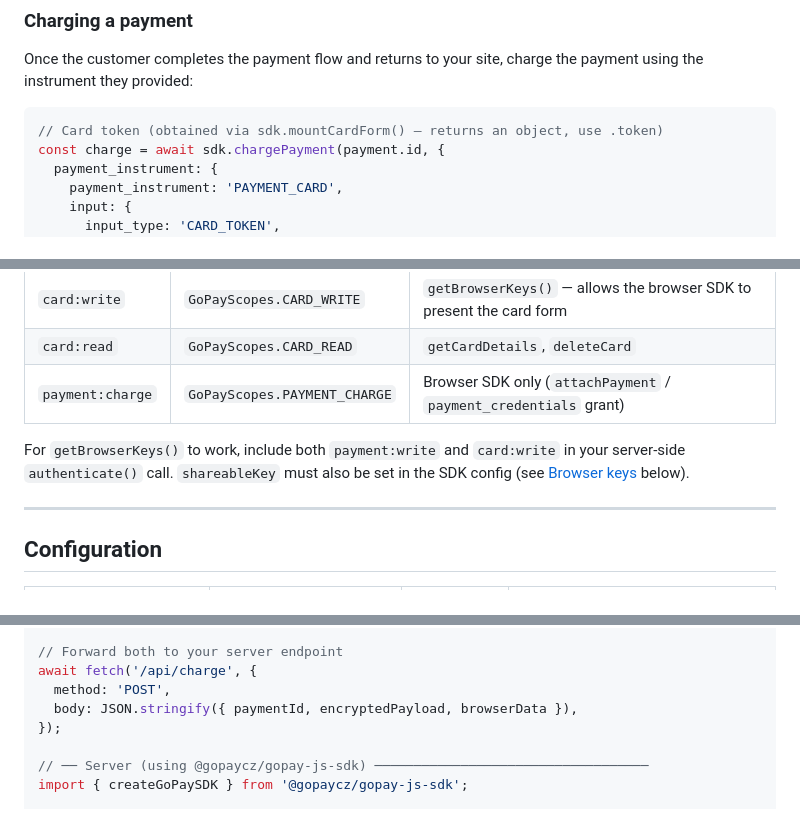
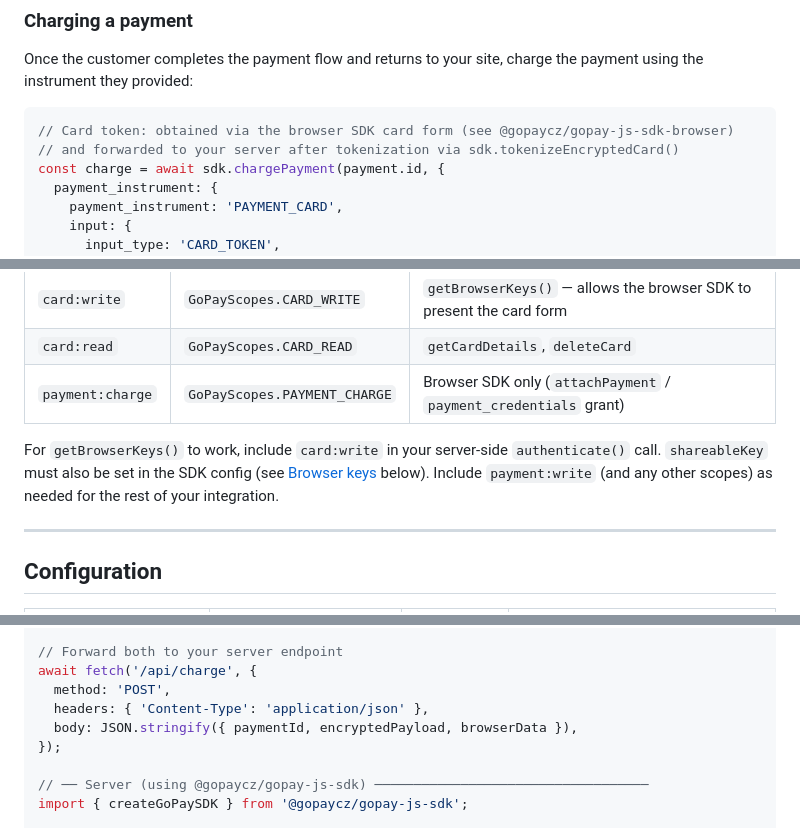
Before and after one commit to gopaycommunity/gopay-js-sdk, a Markdown page: sdk/README.md, 3 parts joined by grey strips. GitHub-like rendering.

````diff
--- a/sdk/README.md
+++ b/sdk/README.md
@@ -50,7 +50,8 @@ const payment = await sdk.createPayment('YOUR_GOID', {
 Once the customer completes the payment flow and returns to your site, charge the payment using the instrument they provided:
 
 ```ts
-// Card token (obtained via sdk.mountCardForm() — returns an object, use .token)
+// Card token: obtained via the browser SDK card form (see @gopaycz/gopay-js-sdk-browser)
+// and forwarded to your server after tokenization via sdk.tokenizeEncryptedCard()
 const charge = await sdk.chargePayment(payment.id, {
   payment_instrument: {
     payment_instrument: 'PAYMENT_CARD',
@@ -109,7 +110,7 @@ const payment = await sdk.createPayment(goid, params);
 | `card:read` | `GoPayScopes.CARD_READ` | `getCardDetails`, `deleteCard` |
 | `payment:charge` | `GoPayScopes.PAYMENT_CHARGE` | Browser SDK only (`attachPayment` / `payment_credentials` grant) |
 
-For `getBrowserKeys()` to work, include both `payment:write` and `card:write` in your server-side `authenticate()` call. `shareableKey` must also be set in the SDK config (see [Browser keys](#browser-keys) below).
+For `getBrowserKeys()` to work, include `card:write` in your server-side `authenticate()` call. `shareableKey` must also be set in the SDK config (see [Browser keys](#browser-keys) below). Include `payment:write` (and any other scopes) as needed for the rest of your integration.
 
 ---
 
@@ -375,6 +376,7 @@ const browserData = collectBrowserData();
 // Forward both to your server endpoint
 await fetch('/api/charge', {
   method: 'POST',
+  headers: { 'Content-Type': 'application/json' },
   body: JSON.stringify({ paymentId, encryptedPayload, browserData }),
 });
 
````
Also changed, not shown: browser-sdk/README.md (+3 -2 lines).
